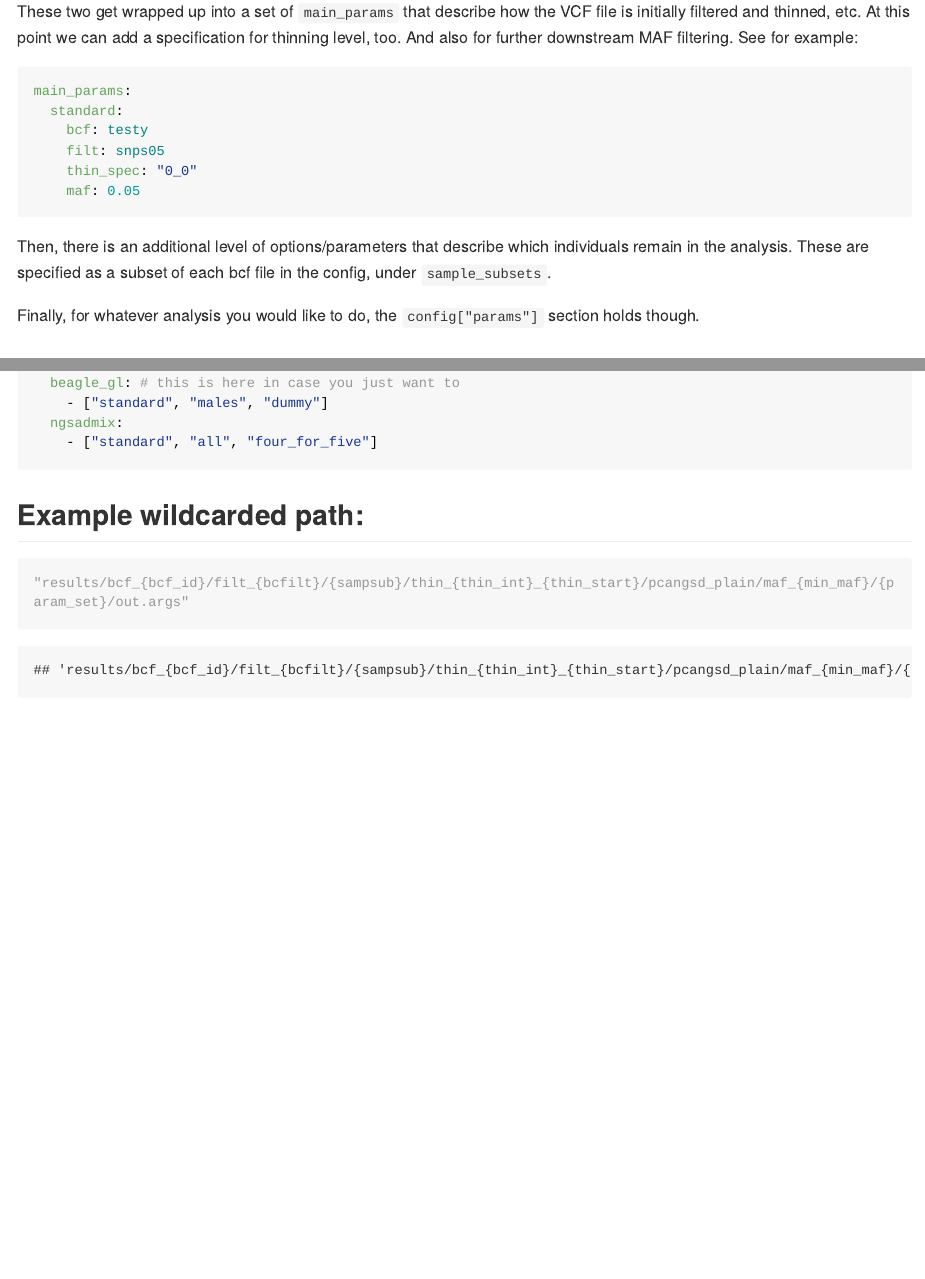
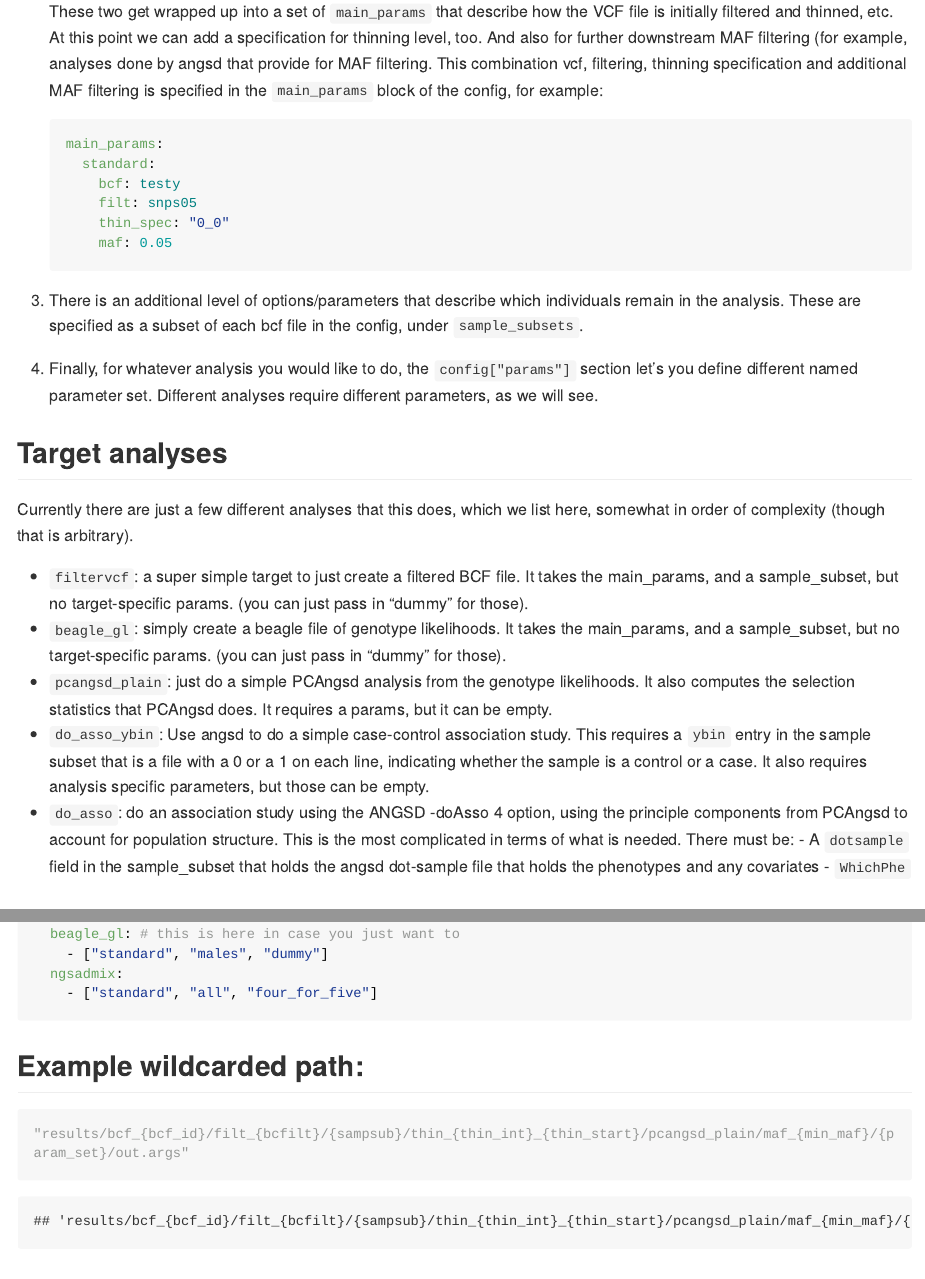
Before and after one commit to eriqande/mega-post-bcf-exploratory-snakeflows, an R Markdown document (README.Rmd): the page in a window 1100 px wide, from 860 px down before the commit and from 910 px down after it, so that both start at the same text, and a second part further down, joined at a grey line. The pictures show the output file README.md that the author committed with the source, drawn offline in the style of GitHub; long lines of code are wrapped.

Commit message:
Update the readme a bit

````diff
--- a/README.Rmd
+++ b/README.Rmd
@@ -51,33 +51,62 @@ The configuration is set-up to accept several levels of options/parameters:
 1.  Specification of which BCF file to use:
     - these are sublevels of `config["bcf"]`
     - their keys determine the wildcard in `bcf_{bcf_id}`
-1. Specification of filtering of sites in the VCF, via bcftools (`bcftools_opts`).
+1.  Specification of filtering of sites in the VCF, via bcftools (`bcftools_opts`).
     - sublevels of `config[bcftools_opts]`
     - their keys determine the wildcards in `filt_{bcfilt}`
 
-These two get wrapped up into a set of `main_params` that describe how the
-VCF file is initially filtered and thinned, etc. At this point we can add
-a specification for thinning level, too.  And also for further downstream
-MAF filtering.  See for example:
+    These two get wrapped up into a set of `main_params` that describe how the
+    VCF file is initially filtered and thinned, etc. At this point we can add
+    a specification for thinning level, too.  And also for further downstream
+    MAF filtering (for example, analyses done by angsd that provide for MAF
+    filtering.  This combination vcf, filtering, thinning specification and
+    additional MAF filtering is specified in the `main_params` block of the config,
+    for example:
 
-```yaml
-main_params:
-  standard:
-    bcf: testy
-    filt: snps05
-    thin_spec: "0_0"
-    maf: 0.05
-
-```
+    ```{yaml, eval=FALSE}
+    main_params:
+      standard:
+        bcf: testy
+        filt: snps05
+        thin_spec: "0_0"
+        maf: 0.05
+    ```
 
 
-Then, there is an additional level of options/parameters that describe
-which individuals remain in the analysis.  These are specified as a
-subset of each bcf file in the config, under `sample_subsets`.
+1.  There is an additional level of options/parameters that describe
+    which individuals remain in the analysis.  These are specified as a
+    subset of each bcf file in the config, under `sample_subsets`.
 
 
-Finally, for whatever analysis you would like to do, the `config["params"]` section
-holds though.
+1.  Finally, for whatever analysis you would like to do, the `config["params"]` section
+    let's you define different named parameter set.  Different analyses require different
+    parameters, as we will see.
+
+
+## Target analyses
+
+Currently there are just a few different analyses that this does, which we list
+here, somewhat in order of complexity (though that is arbitrary).
+
+-   `filtervcf`: a super simple target to just create a filtered BCF file.  It takes
+    the main_params, and a sample_subset, but no target-specific params.  (you can just
+    pass in "dummy" for those).
+-   `beagle_gl`: simply create a beagle file of genotype likelihoods. It takes
+    the main_params, and a sample_subset, but no target-specific params.  (you can just
+    pass in "dummy" for those).
+-   `pcangsd_plain`: just do a simple PCAngsd analysis from the genotype likelihoods.
+    It also computes the selection statistics that PCAngsd does. It requires a params,
+    but it can be empty.
+-   `do_asso_ybin`: Use angsd to do a simple case-control association study. This
+    requires a `ybin` entry in the sample subset that is a file with a 0 or a 1 on
+    each line, indicating whether the sample is a control or a case.  It also requires
+    analysis specific parameters, but those can be empty.
+-   `do_asso`: do an association study using the ANGSD -doAsso 4 option, using the principle
+    components from PCAngsd to account for population structure.  This is the most complicated
+    in terms of what is needed.  There must be:
+        -   A `dotsample` field in the sample_subset that holds the angsd dot-sample file that
+            holds the phenotypes and any covariates
+        -   `WhichPhe`
 
 ## Specifying targets
 
````
Also changed, not shown: README.md.
